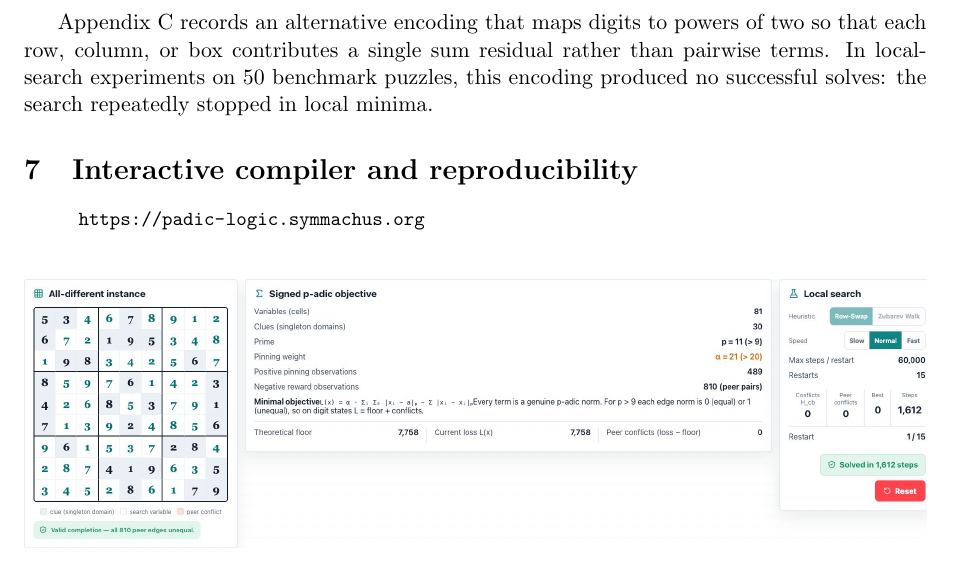
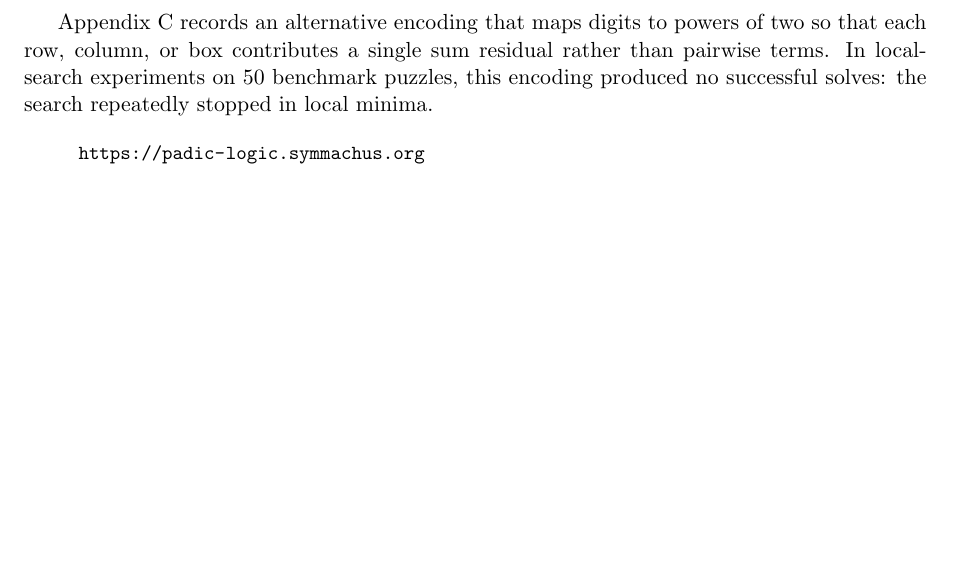
Before and after one commit to solresol/sudoku-padic-regression, a LaTeX paper (paper/sudoku_padic_regression.tex): part of page 15 of 25, cut so that both start at the same text, the shorter picture padded with empty space. Compiled offline with pdfLaTeX.

Commit message:
Remove the interactive section heading

```diff
--- a/paper/sudoku_padic_regression.tex
+++ b/paper/sudoku_padic_regression.tex
@@ -753,9 +753,6 @@ On the intended alphabet this sum is \(2q-3\) when \(x_i\neq x_j\) and \(2q-2\)
 
 Appendix~\ref{app:powers-two} records an alternative encoding that maps digits to powers of two so that each row, column, or box contributes a single sum residual rather than pairwise terms. In local-search experiments on \(50\) benchmark puzzles, this encoding produced no successful solves: the search repeatedly stopped in local minima.
 
-\section{Interactive compiler and reproducibility}
-\label{sec:interactive-demo}
-
 \begin{quote}\small
 \url{https://padic-logic.symmachus.org}
 \end{quote}
```
